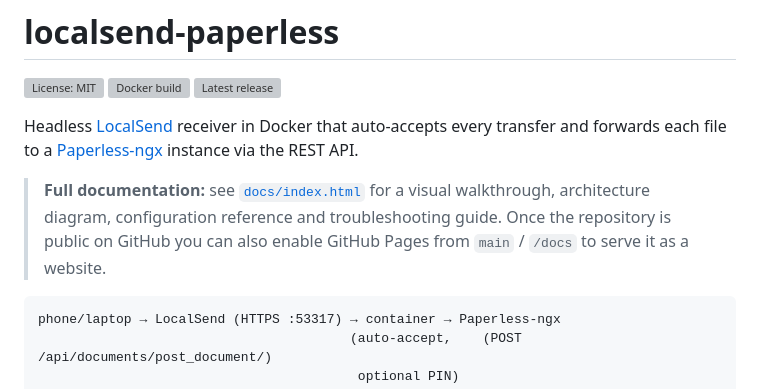
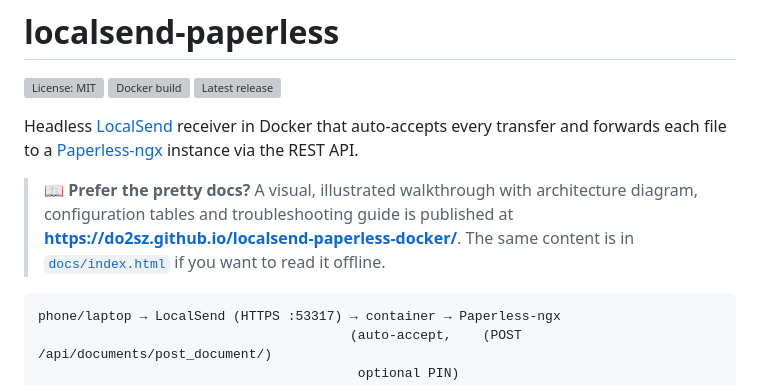
Before and after one commit to do2sz/localsend-paperless-docker, a Markdown page: README.md, the part around the change. GitHub-like rendering; grey boxes are pictures that could not be loaded.

Commit message:
docs: link to the published GitHub Pages documentation site
Co-Authored-By: Claude Opus 4.6 <noreply@anthropic.com>

````diff
--- a/README.md
+++ b/README.md
@@ -8,10 +8,11 @@ Headless [LocalSend](https://localsend.org) receiver in Docker that auto-accepts
 every transfer and forwards each file to a [Paperless-ngx](https://docs.paperless-ngx.com/)
 instance via the REST API.
 
-> **Full documentation:** see [`docs/index.html`](./docs/index.html) for a
-> visual walkthrough, architecture diagram, configuration reference and
-> troubleshooting guide. Once the repository is public on GitHub you can also
-> enable GitHub Pages from `main` / `/docs` to serve it as a website.
+> 📖 **Prefer the pretty docs?** A visual, illustrated walkthrough with
+> architecture diagram, configuration tables and troubleshooting guide is
+> published at **<https://do2sz.github.io/localsend-paperless-docker/>**.
+> The same content is in [`docs/index.html`](./docs/index.html) if you want
+> to read it offline.
 
 ```
 phone/laptop → LocalSend (HTTPS :53317) → container → Paperless-ngx
````
